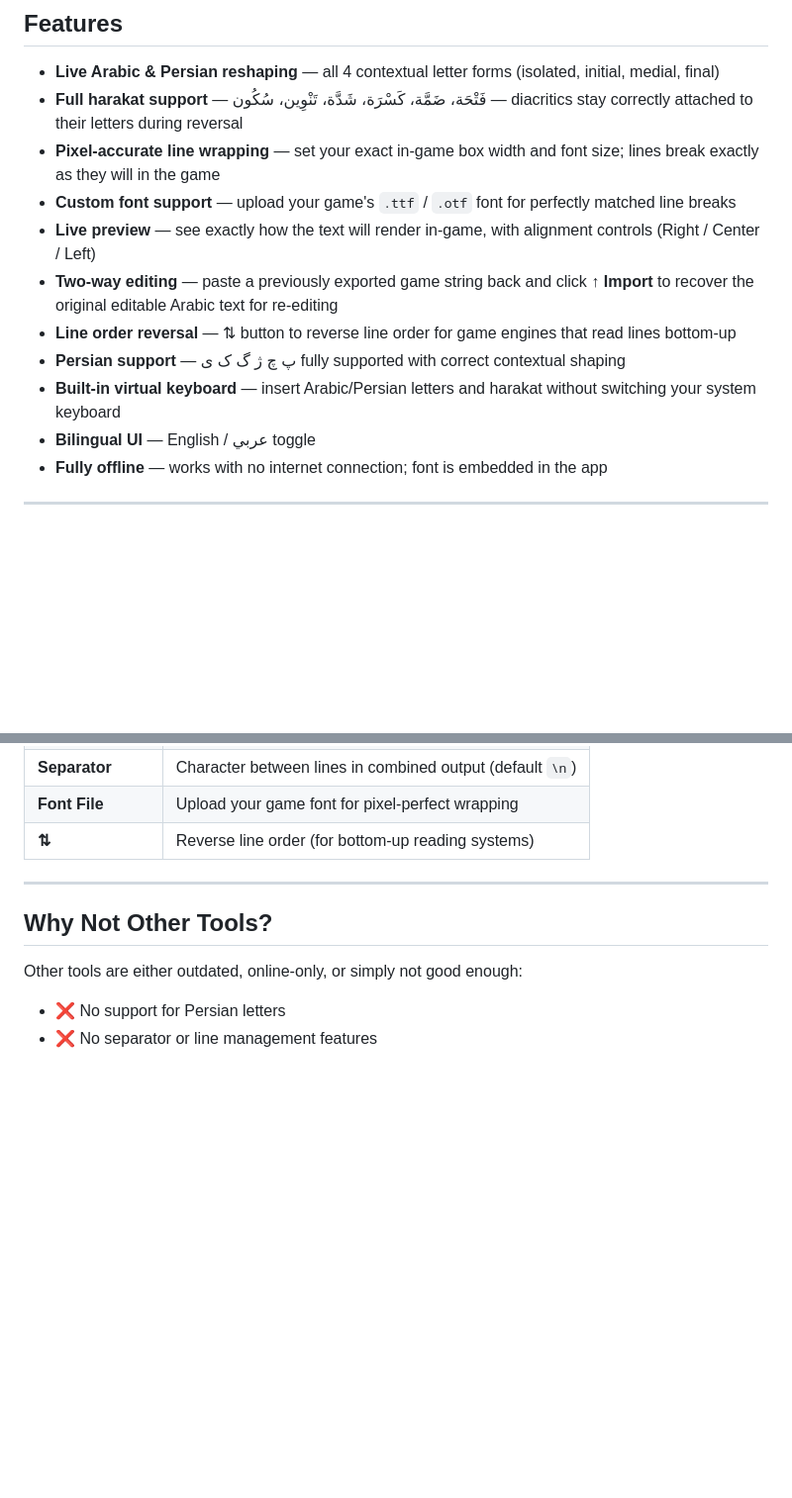
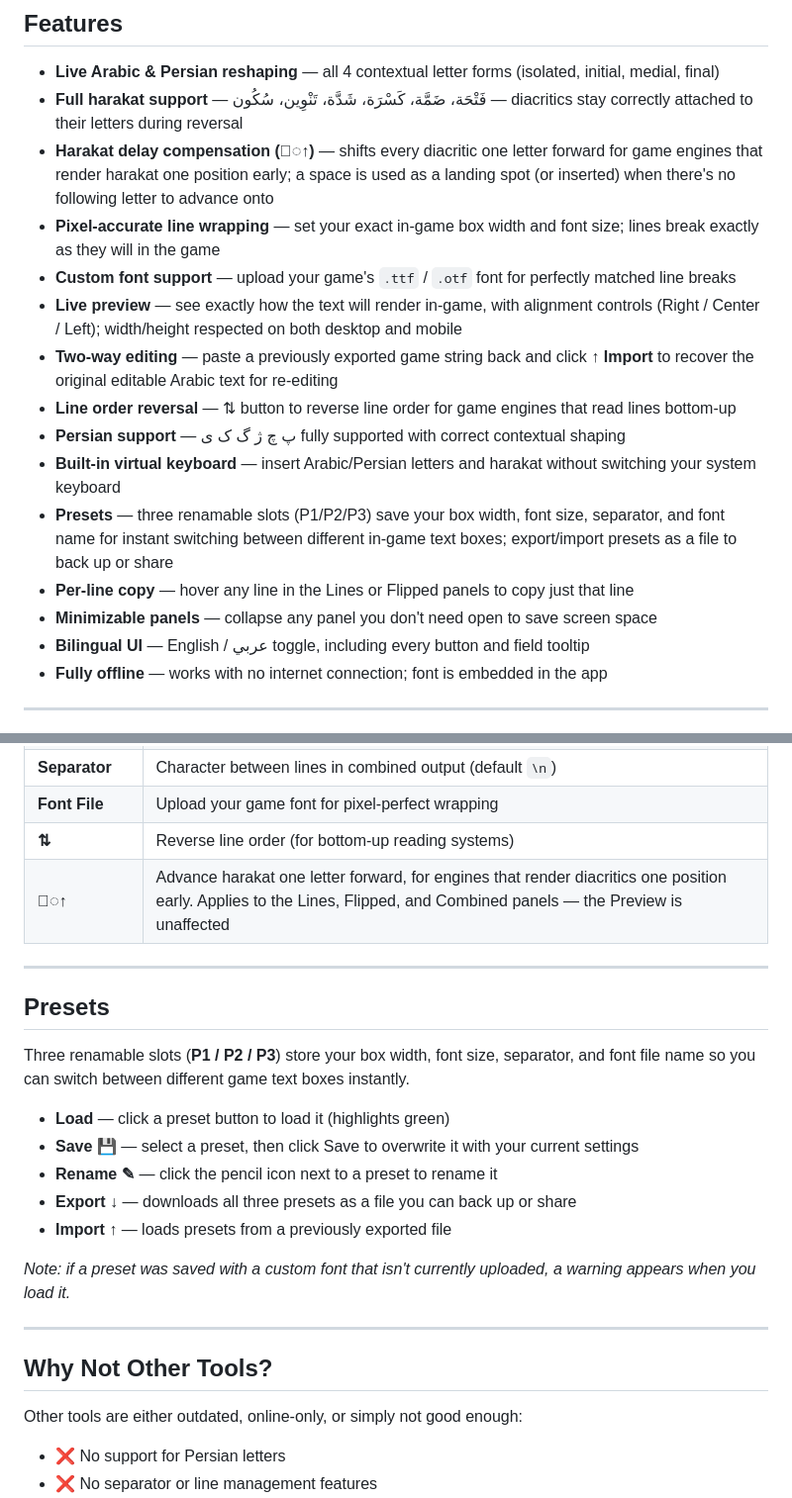
Before and after one commit to KKING-ar/Arabic-Reshaper, a Markdown page: README.md, 2 parts joined by grey strips. Shown at 99% size. GitHub-like rendering; blank space fills up the shorter version.

```diff
--- a/README.md
+++ b/README.md
@@ -45,14 +45,18 @@ That's it. No coding. No modifying game files.
 
 - **Live Arabic & Persian reshaping** — all 4 contextual letter forms (isolated, initial, medial, final)
 - **Full harakat support** — فَتْحَة، ضَمَّة، كَسْرَة، شَدَّة، تَنْوِين، سُكُون — diacritics stay correctly attached to their letters during reversal
+- **Harakat delay compensation (◌ً↑)** — shifts every diacritic one letter forward for game engines that render harakat one position early; a space is used as a landing spot (or inserted) when there's no following letter to advance onto
 - **Pixel-accurate line wrapping** — set your exact in-game box width and font size; lines break exactly as they will in the game
 - **Custom font support** — upload your game's `.ttf` / `.otf` font for perfectly matched line breaks
-- **Live preview** — see exactly how the text will render in-game, with alignment controls (Right / Center / Left)
+- **Live preview** — see exactly how the text will render in-game, with alignment controls (Right / Center / Left); width/height respected on both desktop and mobile
 - **Two-way editing** — paste a previously exported game string back and click **↑ Import** to recover the original editable Arabic text for re-editing
 - **Line order reversal** — ⇅ button to reverse line order for game engines that read lines bottom-up
 - **Persian support** — پ چ ژ گ ک ی fully supported with correct contextual shaping
 - **Built-in virtual keyboard** — insert Arabic/Persian letters and harakat without switching your system keyboard
-- **Bilingual UI** — English / عربي toggle
+- **Presets** — three renamable slots (P1/P2/P3) save your box width, font size, separator, and font name for instant switching between different in-game text boxes; export/import presets as a file to back up or share
+- **Per-line copy** — hover any line in the Lines or Flipped panels to copy just that line
+- **Minimizable panels** — collapse any panel you don't need open to save screen space
+- **Bilingual UI** — English / عربي toggle, including every button and field tooltip
 - **Fully offline** — works with no internet connection; font is embedded in the app
 
 ---
@@ -78,6 +82,21 @@ That's it. No coding. No modifying game files.
 | **Separator** | Character between lines in combined output (default `\n`) |
 | **Font File** | Upload your game font for pixel-perfect wrapping |
 | **⇅** | Reverse line order (for bottom-up reading systems) |
+| **◌ً↑** | Advance harakat one letter forward, for engines that render diacritics one position early. Applies to the Lines, Flipped, and Combined panels — the Preview is unaffected |
+
+---
+
+## Presets
+
+Three renamable slots (**P1 / P2 / P3**) store your box width, font size, separator, and font file name so you can switch between different game text boxes instantly.
+
+- **Load** — click a preset button to load it (highlights green)
+- **Save 💾** — select a preset, then click Save to overwrite it with your current settings
+- **Rename ✎** — click the pencil icon next to a preset to rename it
+- **Export ↓** — downloads all three presets as a file you can back up or share
+- **Import ↑** — loads presets from a previously exported file
+
+*Note: if a preset was saved with a custom font that isn't currently uploaded, a warning appears when you load it.*
 
 ---
 
```
Also changed, not shown: other parts of README.md (+2 -0 lines).
